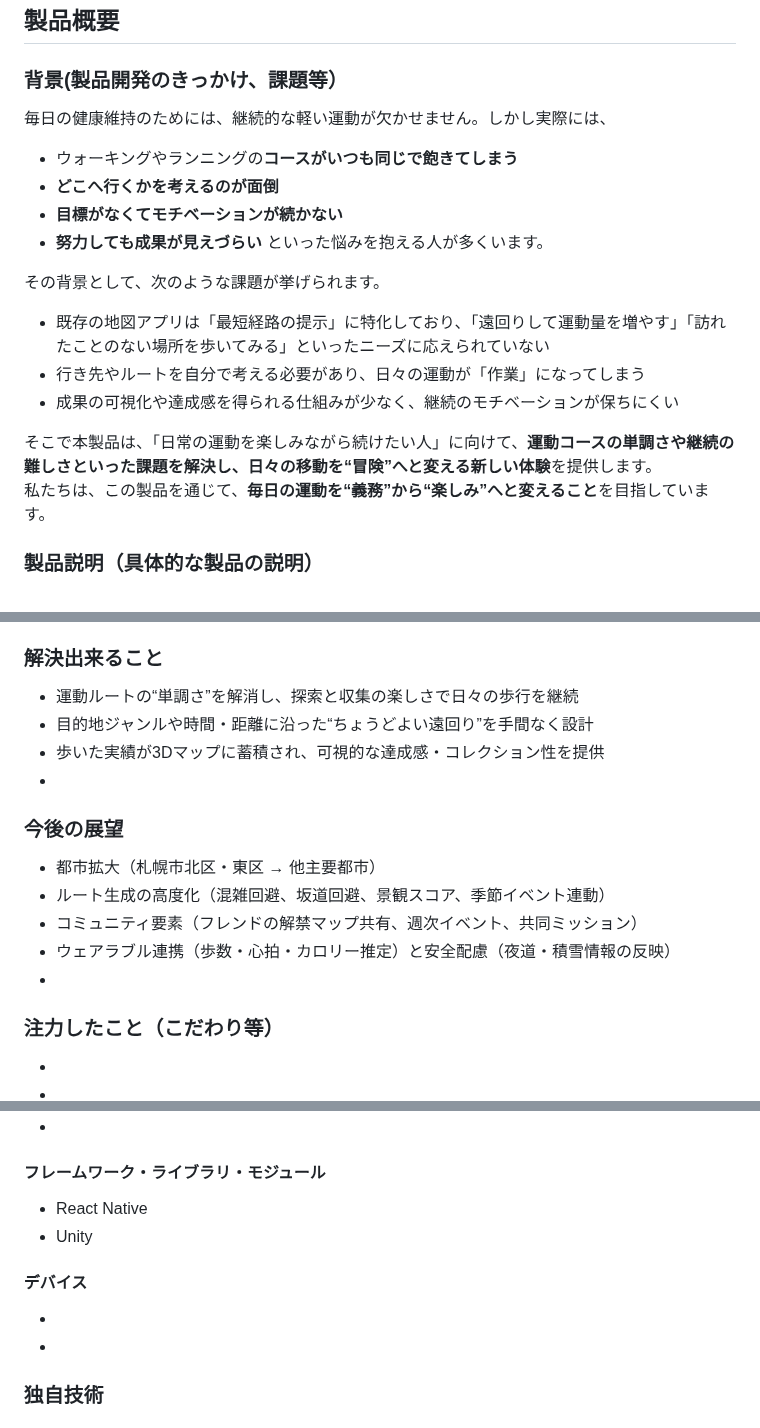
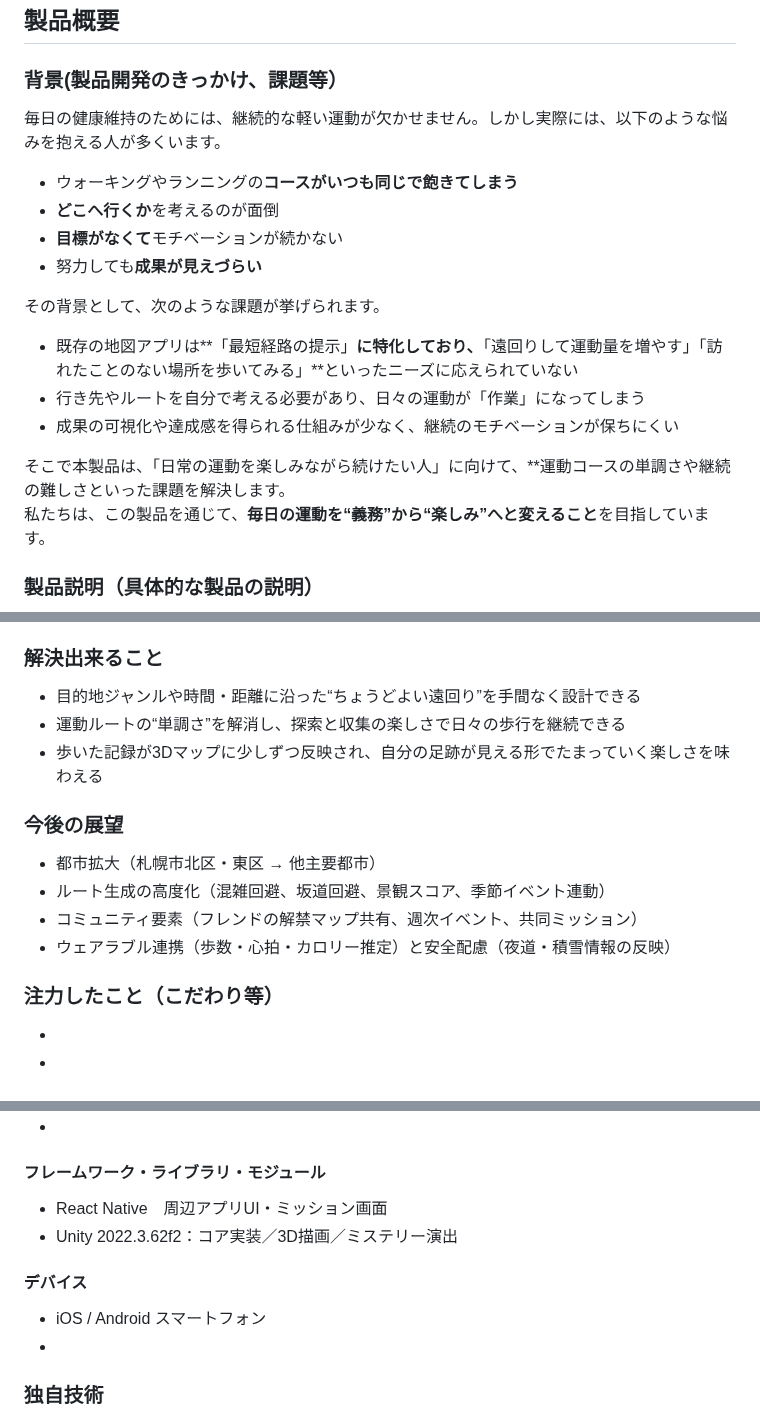
Before and after one commit to jphacks/sp_2505, a Markdown page: README.md, 3 parts joined by grey strips. GitHub-like rendering.

```diff
--- a/README.md
+++ b/README.md
@@ -4,19 +4,18 @@
 
 ## 製品概要
 ### 背景(製品開発のきっかけ、課題等）
-毎日の健康維持のためには、継続的な軽い運動が欠かせません。しかし実際には、
+毎日の健康維持のためには、継続的な軽い運動が欠かせません。しかし実際には、以下のような悩みを抱える人が多くいます。
 - ウォーキングやランニングの**コースがいつも同じで飽きてしまう**
-- **どこへ行くかを考えるのが面倒**
-- **目標がなくてモチベーションが続かない**
-- **努力しても成果が見えづらい**
-といった悩みを抱える人が多くいます。
+- **どこへ行くか**を考えるのが面倒
+- **目標がなくて**モチベーションが続かない
+- 努力しても**成果が見えづらい**
 
 その背景として、次のような課題が挙げられます。
-- 既存の地図アプリは「最短経路の提示」に特化しており、「遠回りして運動量を増やす」「訪れたことのない場所を歩いてみる」といったニーズに応えられていない
+- 既存の地図アプリは**「最短経路の提示」**に特化しており、**「遠回りして運動量を増やす」「訪れたことのない場所を歩いてみる」**といったニーズに応えられていない
 - 行き先やルートを自分で考える必要があり、日々の運動が「作業」になってしまう
 - 成果の可視化や達成感を得られる仕組みが少なく、継続のモチベーションが保ちにくい
 
-そこで本製品は、「日常の運動を楽しみながら続けたい人」に向けて、**運動コースの単調さや継続の難しさといった課題を解決し、日々の移動を“冒険”へと変える新しい体験**を提供します。
+そこで本製品は、「日常の運動を楽しみながら続けたい人」に向けて、**運動コースの単調さや継続の難しさといった課題を解決します。
 私たちは、この製品を通じて、**毎日の運動を“義務”から“楽しみ”へと変えること**を目指しています。
 
 ### 製品説明（具体的な製品の説明）
@@ -33,16 +32,15 @@
 - 1つ達成するごとに1コインがもらえる、わかりやすく、集めたくなる仕組みを構築
 
 ### 解決出来ること
-- 運動ルートの“単調さ”を解消し、探索と収集の楽しさで日々の歩行を継続
-- 目的地ジャンルや時間・距離に沿った“ちょうどよい遠回り”を手間なく設計
-- 歩いた実績が3Dマップに蓄積され、可視的な達成感・コレクション性を提供
--
+- 目的地ジャンルや時間・距離に沿った“ちょうどよい遠回り”を手間なく設計できる
+- 運動ルートの“単調さ”を解消し、探索と収集の楽しさで日々の歩行を継続できる
+- 歩いた記録が3Dマップに少しずつ反映され、自分の足跡が見える形でたまっていく楽しさを味わえる
 ### 今後の展望
 - 都市拡大（札幌市北区・東区 → 他主要都市）
 - ルート生成の高度化（混雑回避、坂道回避、景観スコア、季節イベント連動）
 - コミュニティ要素（フレンドの解禁マップ共有、週次イベント、共同ミッション）
 - ウェアラブル連携（歩数・心拍・カロリー推定）と安全配慮（夜道・積雪情報の反映）
--
+
 ### 注力したこと（こだわり等）
 *
 *
@@ -54,11 +52,11 @@
 *
 
 #### フレームワーク・ライブラリ・モジュール
-* React Native
-* Unity
+* React Native　周辺アプリUI・ミッション画面
+* Unity 2022.3.62f2：コア実装／3D描画／ミステリー演出
 
 #### デバイス
-*
+* iOS / Android スマートフォン
 *
 
 ### 独自技術
```
